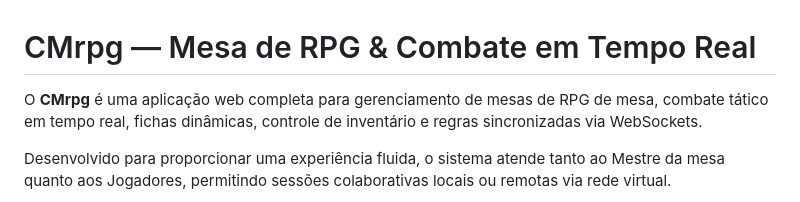
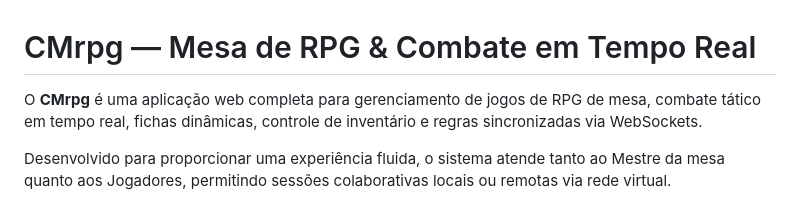
Before and after one commit to DanRayy/CMrpg, a Markdown page: README.md, the part around the change. GitHub-like rendering.

Commit message:
Update description to clarify application purpose

```diff
--- a/README.md
+++ b/README.md
@@ -1,6 +1,6 @@
 # CMrpg — Mesa de RPG & Combate em Tempo Real
 
-O **CMrpg** é uma aplicação web completa para gerenciamento de mesas de RPG de mesa, combate tático em tempo real, fichas dinâmicas, controle de inventário e regras sincronizadas via WebSockets.
+O **CMrpg** é uma aplicação web completa para gerenciamento de jogos de RPG de mesa, combate tático em tempo real, fichas dinâmicas, controle de inventário e regras sincronizadas via WebSockets.
 
 Desenvolvido para proporcionar uma experiência fluida, o sistema atende tanto ao Mestre da mesa quanto aos Jogadores, permitindo sessões colaborativas locais ou remotas via rede virtual.
 
```
